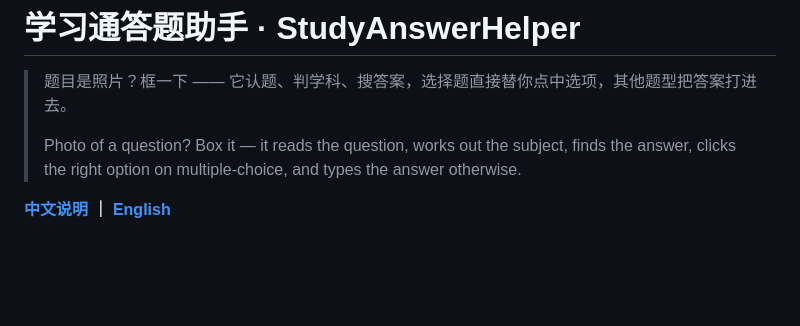
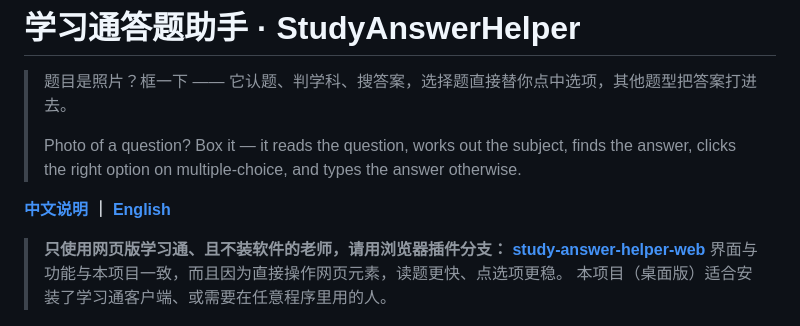
Before and after one commit to 1494948/StudyAnswerHelper, a Markdown page: README.md, the part around the change. GitHub-like rendering; blank space fills up the shorter version.

Commit message:
docs: 指向浏览器插件分支 study-answer-helper-web（给只用网页版学习通的老师）

```diff
--- a/README.md
+++ b/README.md
@@ -5,6 +5,11 @@
 > Photo of a question? Box it — it reads the question, works out the subject, finds the answer, clicks the right option on multiple-choice, and types the answer otherwise.
 
 **[中文说明](#中文说明) ｜ [English](#english)**
+
+> **只使用网页版学习通、且不装软件的老师，请用浏览器插件分支：
+> [study-answer-helper-web](https://github.com/1494948/study-answer-helper-web)**
+> 界面与功能与本项目一致，而且因为直接操作网页元素，读题更快、点选项更稳。
+> 本项目（桌面版）适合安装了学习通客户端、或需要在任意程序里用的人。
 
 ![搜答案](preview/main-search.png)
 
```
